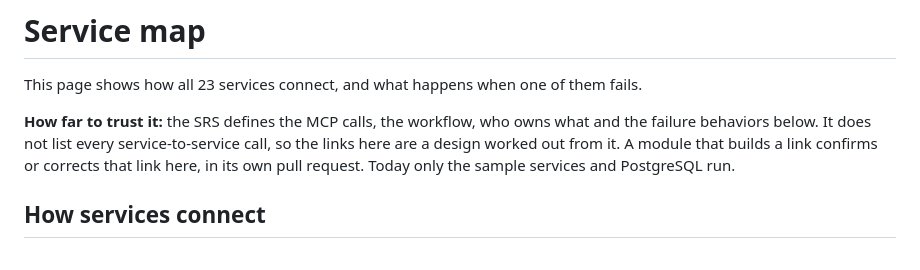
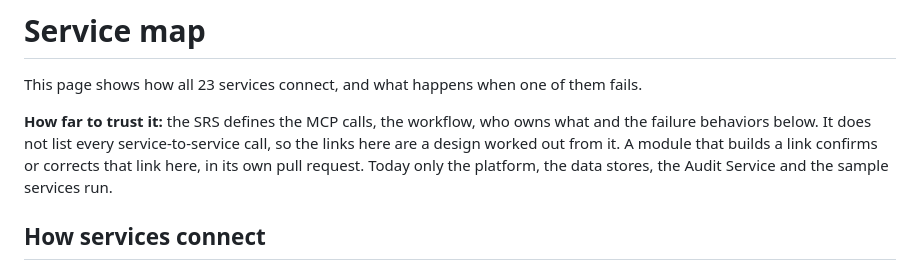
Before and after one commit to wasif1024/windops-ai, a Markdown page: docs/service-map.md, the part around the change. GitHub-like rendering.

```diff
--- a/docs/service-map.md
+++ b/docs/service-map.md
@@ -5,7 +5,7 @@ This page shows how all 23 services connect, and what happens when one of them f
 **How far to trust it:** the SRS defines the MCP calls, the workflow, who owns what and the failure
 behaviors below. It does not list every service-to-service call, so the links here are a design
 worked out from it. A module that builds a link confirms or corrects that link here, in its own pull
-request. Today only the sample services and PostgreSQL run.
+request. Today only the platform, the data stores, the Audit Service and the sample services run.
 
 ## How services connect
 
```
Also changed, not shown: README.md (+2 -2 lines), docs/assets/end-to-end-architecture.png, docs/assets/security-layers.png, 1 other file.
